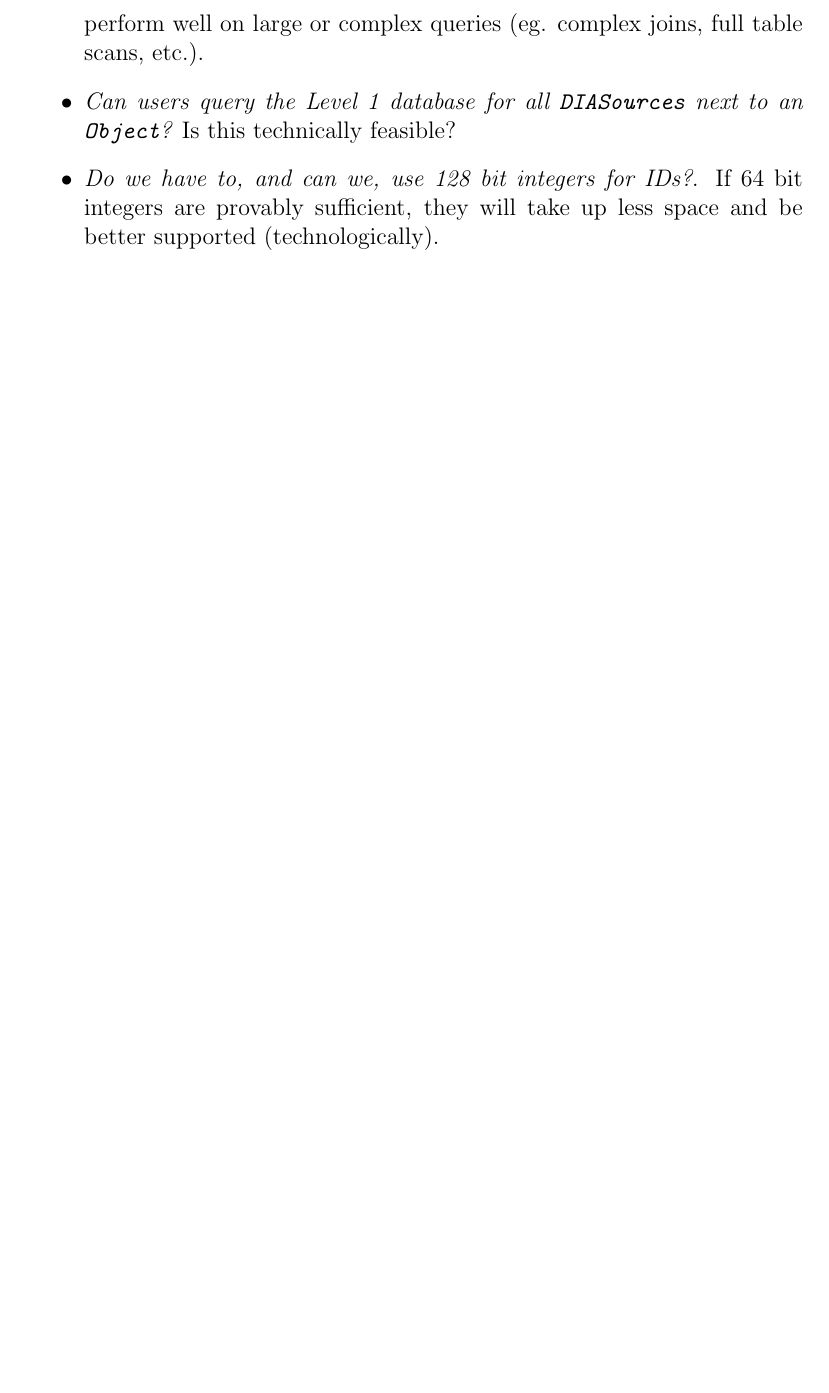
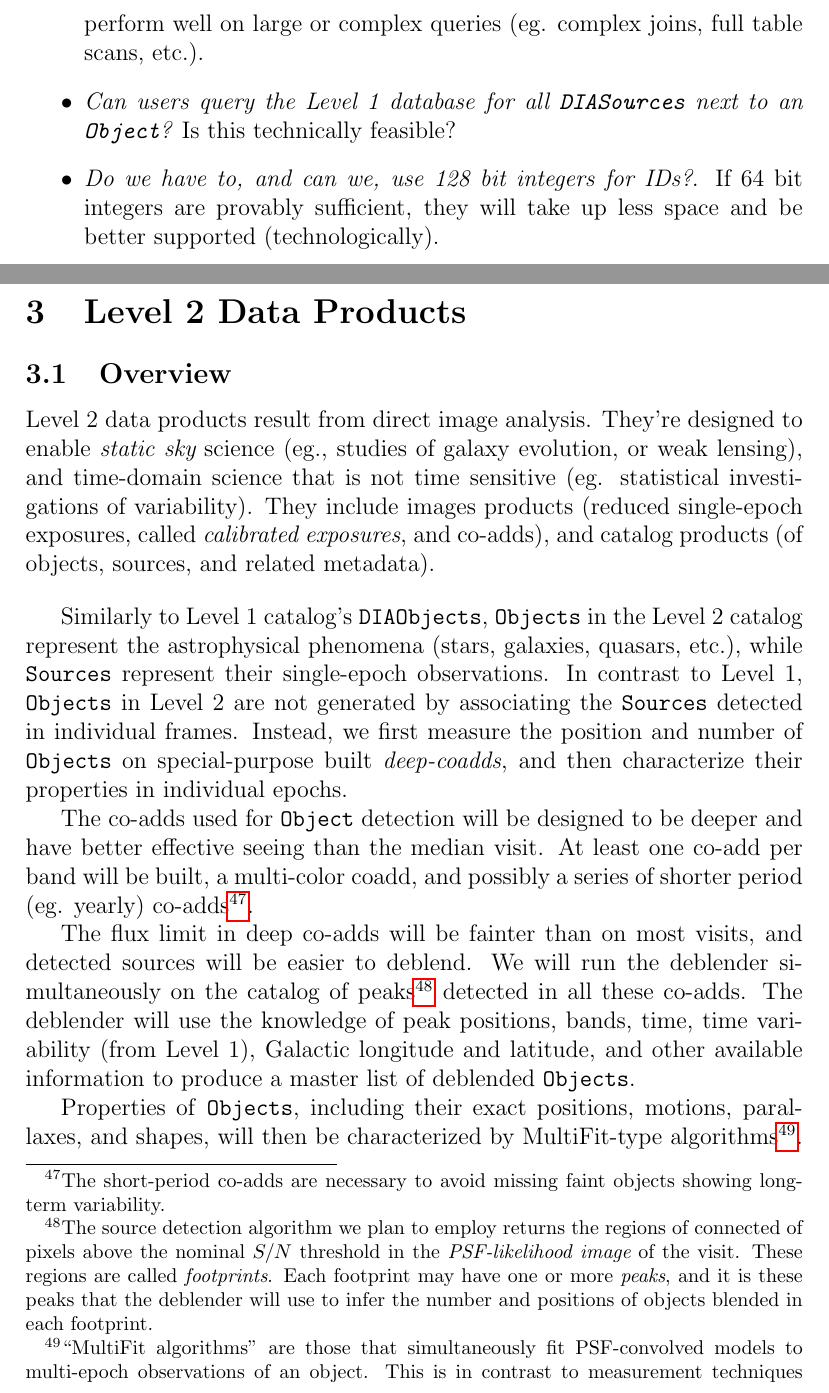
Before and after one commit to lsst/LSE-163, a LaTeX paper (main.tex): part of page 25 of 25 before the commit and two parts of pages 25 and 26 of 28 after it, the two joined at a grey line, cut so that both start at the same text, the shorter picture padded with empty space. Compiled offline with pdfLaTeX.

Commit message:
Level 2 overview written

```diff
--- a/main.tex
+++ b/main.tex
@@ -46,6 +46,8 @@
 \newcommand{\Objects}{\code{Objects}\xspace}
 \newcommand{\Source}{\code{Source}\xspace}
 \newcommand{\Sources}{\code{Sources}\xspace}
+\newcommand{\ForcedSource}{\code{ForcedSource}\xspace}
+\newcommand{\ForcedSources}{\code{ForcedSources}\xspace}
 \newcommand{\SSObject}{\code{SSObject}\xspace}
 \newcommand{\SSObjects}{\code{SSObjects}\xspace}
 \newcommand{\VOEvent}{\code{VOEvent}\xspace}
@@ -1068,3 +1070,51 @@ baselined.
       be better supported (technologically).
 \end{itemize}
 
+\clearpage
+
+\section{Level 2 Data Products}
+
+\subsection{Overview}
+
+Level 2 data products result from direct image analysis. They're designed to
+enable {\em static sky} science (eg., studies of galaxy evolution, or weak
+lensing), and time-domain science that is not time sensitive (eg. statistical
+investigations of variability). They include images products (reduced
+single-epoch exposures, called {\em calibrated exposures}, and co-adds), and
+catalog products (of objects, sources, and related metadata).
+
+\vspace{1em}
+
+Similarly to Level 1 catalog's \DIAObjects, \Objects in the Level 2 catalog
+represent the astrophysical phenomena (stars, galaxies, quasars, etc.), while
+\Sources represent their single-epoch observations. In contrast to Level 1,
+\Objects in Level 2 are not generated by associating the \Sources detected in
+individual frames. Instead, we first measure the position and number of
+\Objects on special-purpose built {\em deep-coadds}, and then characterize
+their properties in individual epochs.
+
+The co-adds used for \Object detection will be designed to
+be deeper and have better effective seeing than the median visit. At
+least one co-add per band will be built, a multi-color coadd, and possibly a
+series of shorter period (eg. yearly) co-adds\footnote{The short-period
+co-adds are necessary to avoid missing faint objects showing long-term
+variability.}.
+
+The flux limit in deep co-adds will be fainter than on most visits, and
+detected sources will be easier to deblend. We will run the deblender
+simultaneously on the catalog of peaks\footnote{The source detection algorithm we
+plan to employ returns the regions of connected of pixels above the nominal
+$S/N$ threshold in the {\em PSF-likelihood image} of the visit. These regions
+are called {\em footprints}. Each footprint may have one or more {\em peaks},
+and it is these peaks that the deblender will use to infer the number and
+positions of objects blended in each footprint.} detected in all these co-adds.
+The deblender will use the knowledge of peak positions, bands, time, time
+variability (from Level 1), Galactic longitude and latitude, and other
+available information to produce a master list of deblended \Objects.
+
+Properties of \Objects, including their exact positions, motions, parallaxes,
+and shapes, will then be characterized by MultiFit-type
+algorithms\footnote{``MultiFit algorithms'' are those that simultaneously fit
+PSF-convolved models to multi-epoch observations of an object. This is in
+contrast to measurement techniques where multi-epoch images are co-added
+first, and the properties are measured from the co-added pixels.}.
```
Also changed, not shown: Level_2_Processing_Flowchart.pdf (added), Level_2_Processing_Flowchart.svg (added), main.pdf, main.tex (19 more changed lines), 1 other file.
